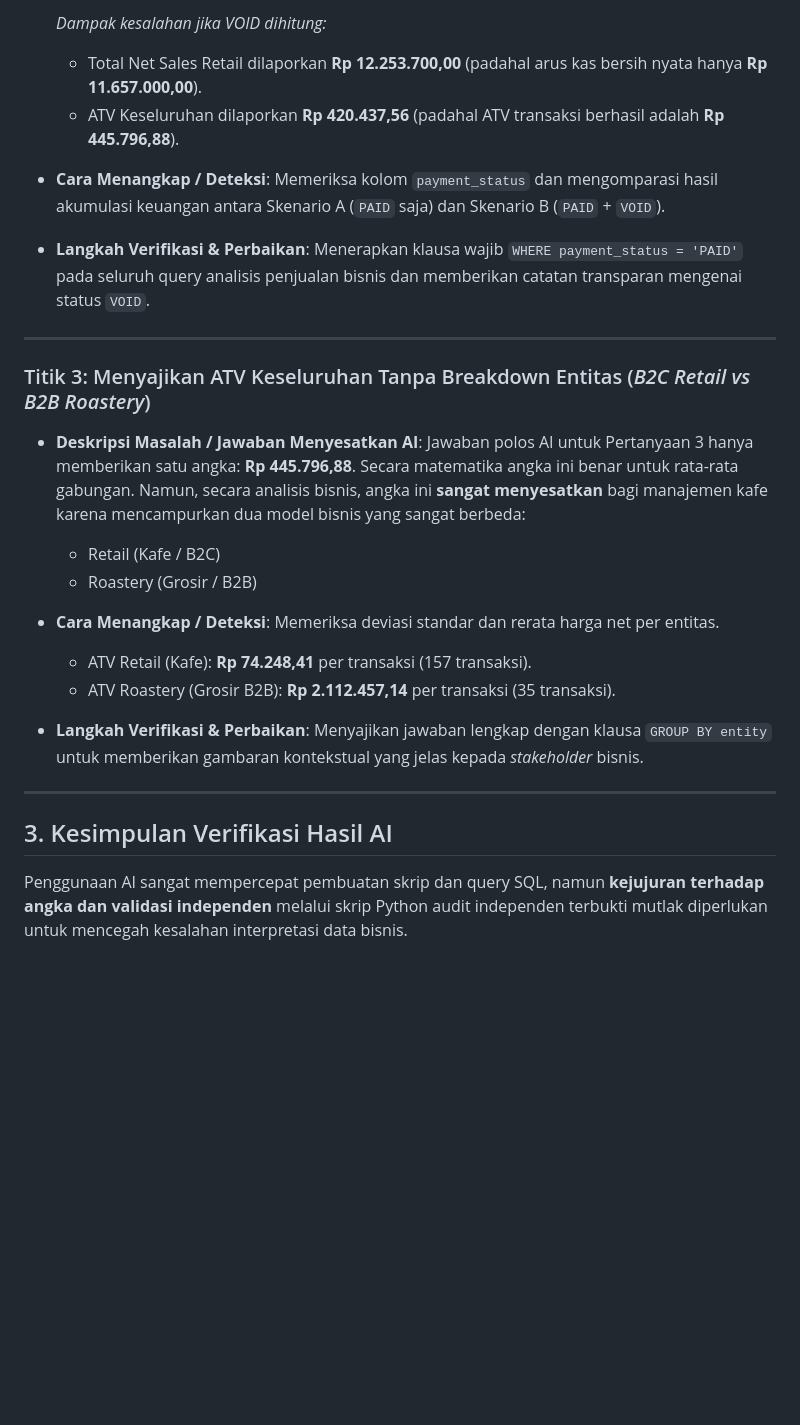
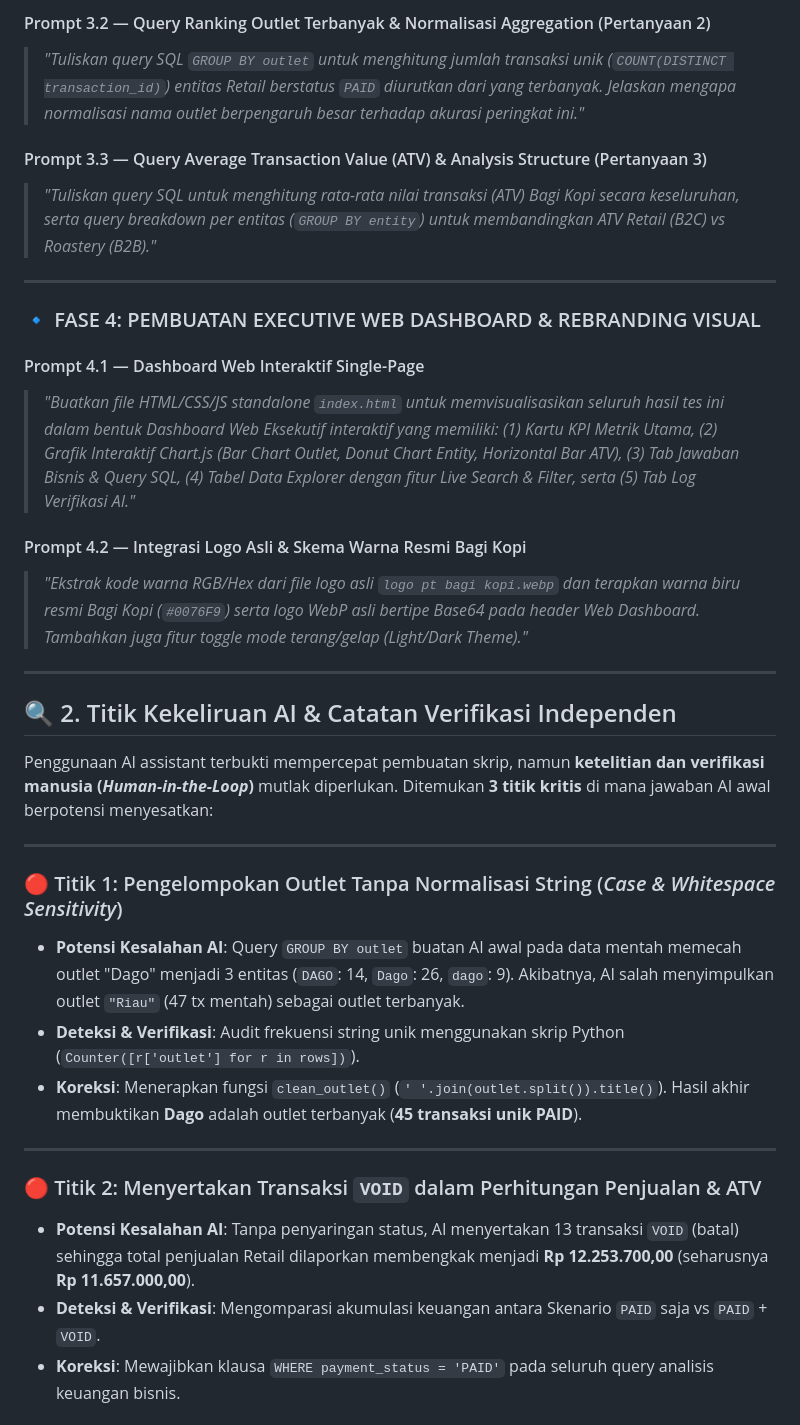
Before and after one commit to rafliadipratama/bagikopi-ai-systems-engineer-test, a Markdown page: logs/ai_prompt_and_verification_log.md, the part around one of its changes. Drawn GitHub-style; blank space fills up the shorter version.

```diff
--- a/logs/ai_prompt_and_verification_log.md
+++ b/logs/ai_prompt_and_verification_log.md
@@ -57,34 +42,37 @@ Dalam pengerjaan tes ini, terdapat **3 titik krusial** di mana hasil/query buata
 
-  *Dampak kesalahan jika VOID dihitung:*
-  - Total Net Sales Retail dilaporkan **Rp 12.253.700,00** (padahal arus kas bersih nyata hanya **Rp 11.657.000,00**).
-  - ATV Keseluruhan dilaporkan **Rp 420.437,56** (padahal ATV transaksi berhasil adalah **Rp 445.796,88**).
+#### Prompt 3.2 — Query Ranking Outlet Terbanyak & Normalisasi Aggregation (Pertanyaan 2)
+> *"Tuliskan query SQL `GROUP BY outlet` untuk menghitung jumlah transaksi unik (`COUNT(DISTINCT transaction_id)`) entitas Retail berstatus `PAID` diurutkan dari yang terbanyak. Jelaskan mengapa normalisasi nama outlet berpengaruh besar terhadap akurasi peringkat ini."*
 
-* **Cara Menangkap / Deteksi**:
-  Memeriksa kolom `payment_status` dan mengomparasi hasil akumulasi keuangan antara Skenario A (`PAID` saja) dan Skenario B (`PAID` + `VOID`).
-
-* **Langkah Verifikasi & Perbaikan**:
-  Menerapkan klausa wajib `WHERE payment_status = 'PAID'` pada seluruh query analisis penjualan bisnis dan memberikan catatan transparan mengenai status `VOID`.
+#### Prompt 3.3 — Query Average Transaction Value (ATV) & Analysis Structure (Pertanyaan 3)
+> *"Tuliskan query SQL untuk menghitung rata-rata nilai transaksi (ATV) Bagi Kopi secara keseluruhan, serta query breakdown per entitas (`GROUP BY entity`) untuk membandingkan ATV Retail (B2C) vs Roastery (B2B)."*
 
 ---
 
-### Titik 3: Menyajikan ATV Keseluruhan Tanpa Breakdown Entitas (*B2C Retail vs B2B Roastery*)
+### 🔹 FASE 4: PEMBUATAN EXECUTIVE WEB DASHBOARD & REBRANDING VISUAL
 
-* **Deskripsi Masalah / Jawaban Menyesatkan AI**:
-  Jawaban polos AI untuk Pertanyaan 3 hanya memberikan satu angka: **Rp 445.796,88**.
-  Secara matematika angka ini benar untuk rata-rata gabungan. Namun, secara analisis bisnis, angka ini **sangat menyesatkan** bagi manajemen kafe karena mencampurkan dua model bisnis yang sangat berbeda:
-  - Retail (Kafe / B2C)
-  - Roastery (Grosir / B2B)
+#### Prompt 4.1 — Dashboard Web Interaktif Single-Page
+> *"Buatkan file HTML/CSS/JS standalone `index.html` untuk memvisualisasikan seluruh hasil tes ini dalam bentuk Dashboard Web Eksekutif interaktif yang memiliki: (1) Kartu KPI Metrik Utama, (2) Grafik Interaktif Chart.js (Bar Chart Outlet, Donut Chart Entity, Horizontal Bar ATV), (3) Tab Jawaban Bisnis & Query SQL, (4) Tabel Data Explorer dengan fitur Live Search & Filter, serta (5) Tab Log Verifikasi AI."*
 
-* **Cara Menangkap / Deteksi**:
-  Memeriksa deviasi standar dan rerata harga net per entitas.
-  - ATV Retail (Kafe): **Rp 74.248,41** per transaksi (157 transaksi).
-  - ATV Roastery (Grosir B2B): **Rp 2.112.457,14** per transaksi (35 transaksi).
-
-* **Langkah Verifikasi & Perbaikan**:
-  Menyajikan jawaban lengkap dengan klausa `GROUP BY entity` untuk memberikan gambaran kontekstual yang jelas kepada *stakeholder* bisnis.
+#### Prompt 4.2 — Integrasi Logo Asli & Skema Warna Resmi Bagi Kopi
+> *"Ekstrak kode warna RGB/Hex dari file logo asli `logo pt bagi kopi.webp` dan terapkan warna biru resmi Bagi Kopi (`#0076F9`) serta logo WebP asli bertipe Base64 pada header Web Dashboard. Tambahkan juga fitur toggle mode terang/gelap (Light/Dark Theme)."*
 
 ---
 
-## 3. Kesimpulan Verifikasi Hasil AI
+## 🔍 2. Titik Kekeliruan AI & Catatan Verifikasi Independen
 
-Penggunaan AI sangat mempercepat pembuatan skrip dan query SQL, namun **kejujuran terhadap angka dan validasi independen** melalui skrip Python audit independen terbukti mutlak diperlukan untuk mencegah kesalahan interpretasi data bisnis.
+Penggunaan AI assistant terbukti mempercepat pembuatan skrip, namun **ketelitian dan verifikasi manusia (*Human-in-the-Loop*)** mutlak diperlukan. Ditemukan **3 titik kritis** di mana jawaban AI awal berpotensi menyesatkan:
+
+---
+
+### 🔴 Titik 1: Pengelompokan Outlet Tanpa Normalisasi String (*Case & Whitespace Sensitivity*)
+* **Potensi Kesalahan AI**: Query `GROUP BY outlet` buatan AI awal pada data mentah memecah outlet "Dago" menjadi 3 entitas (`DAGO`: 14, `Dago`: 26, `dago`: 9). Akibatnya, AI salah menyimpulkan outlet `"Riau"` (47 tx mentah) sebagai outlet terbanyak.
+* **Deteksi & Verifikasi**: Audit frekuensi string unik menggunakan skrip Python (`Counter([r['outlet'] for r in rows])`).
+* **Koreksi**: Menerapkan fungsi `clean_outlet()` (`' '.join(outlet.split()).title()`). Hasil akhir membuktikan **Dago** adalah outlet terbanyak (**45 transaksi unik PAID**).
+
+---
+
+### 🔴 Titik 2: Menyertakan Transaksi `VOID` dalam Perhitungan Penjualan & ATV
+* **Potensi Kesalahan AI**: Tanpa penyaringan status, AI menyertakan 13 transaksi `VOID` (batal) sehingga total penjualan Retail dilaporkan membengkak menjadi **Rp 12.253.700,00** (seharusnya **Rp 11.657.000,00**).
+* **Deteksi & Verifikasi**: Mengomparasi akumulasi keuangan antara Skenario `PAID` saja vs `PAID` + `VOID`.
+* **Koreksi**: Mewajibkan klausa `WHERE payment_status = 'PAID'` pada seluruh query analisis keuangan bisnis.
+
```
Also changed, not shown: other parts of logs/ai_prompt_and_verification_log.md (+36 -36 lines).
